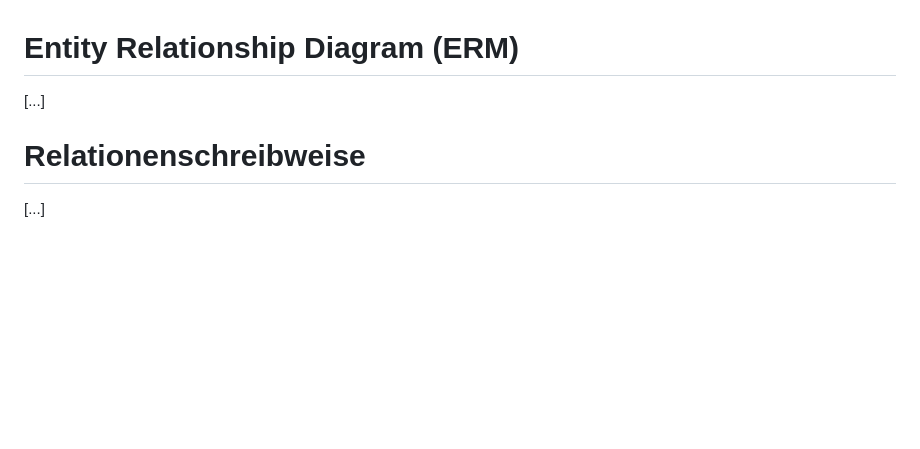
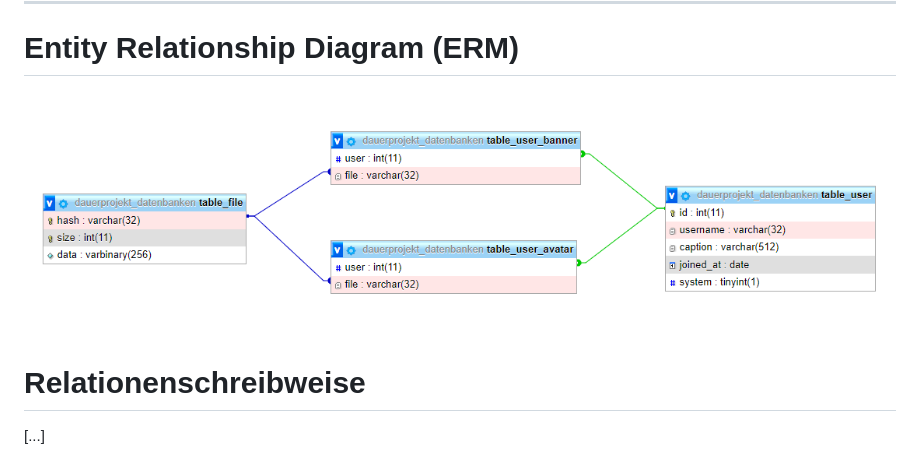
Before and after one commit to milotheirself/srh-api-interface, a Markdown page: docs/Teil 1/README.md, the part around the change printed below. Rendered like a GitHub page; pictures changed too: docs/Teil 1/assets/163166673-e31e3a55-053f-4290-95bf-999d18479dcb.png (added); blank space fills up the shorter version.

```diff
--- a/docs/Teil 1/README.md
+++ b/docs/Teil 1/README.md
@@ -116,6 +114,6 @@ Response with 404 document; when request is invalid –
 # Entity Relationship Diagram (ERM)
 
-[...]
+![designer](./assets/163166673-e31e3a55-053f-4290-95bf-999d18479dcb.png)
 
 # Relationenschreibweise
 
```
Also changed, not shown: other parts of docs/Teil 1/README.md (+0 -2 lines).
